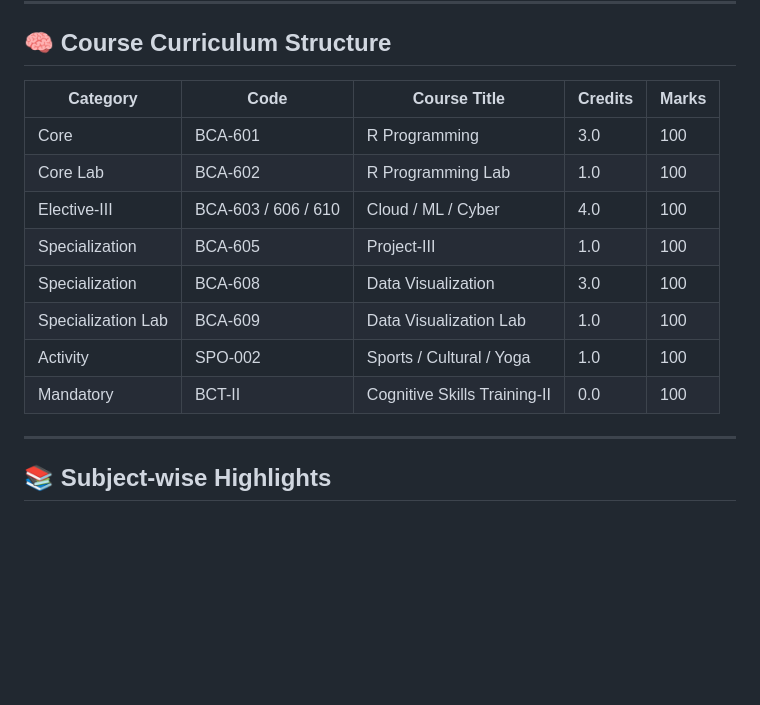
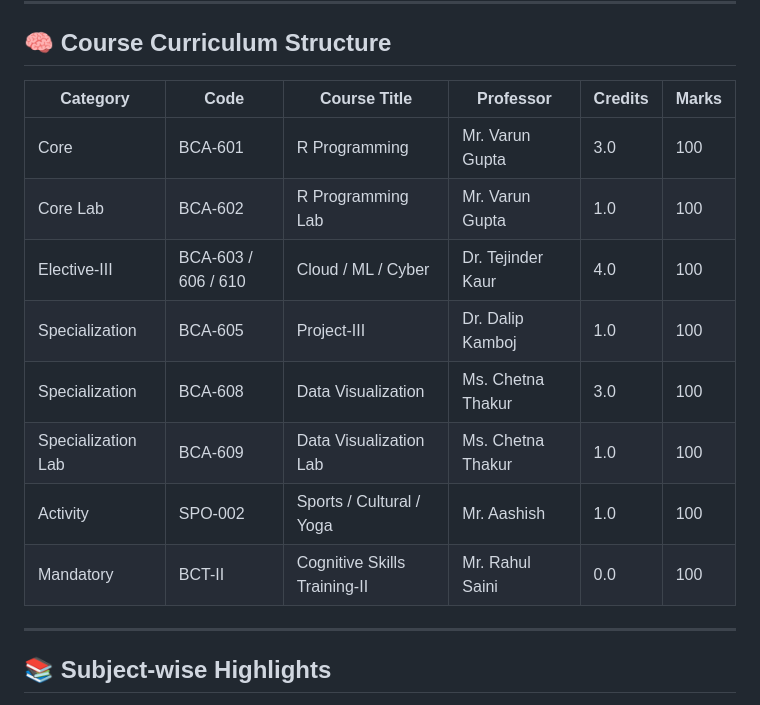
Before and after one commit to DearPratipal/BCA-6th-Semester-Data-Science-MMDU, a Markdown page: README.md, the part around the change. Drawn GitHub-style; blank space fills up the shorter version.

```diff
--- a/README.md
+++ b/README.md
@@ -74,16 +74,16 @@ This repository is structured to be **industry-aligned and interview-ready**.
 
 ## 🧠 Course Curriculum Structure
 
-| Category | Code | Course Title | Credits | Marks |
-|--------|------|-------------|--------|-------|
-| Core | BCA-601 | R Programming | 3.0 | 100 |
-| Core Lab | BCA-602 | R Programming Lab | 1.0 | 100 |
-| Elective-III | BCA-603 / 606 / 610 | Cloud / ML / Cyber | 4.0 | 100 |
-| Specialization | BCA-605 | Project-III | 1.0 | 100 |
-| Specialization | BCA-608 | Data Visualization | 3.0 | 100 |
-| Specialization Lab | BCA-609 | Data Visualization Lab | 1.0 | 100 |
-| Activity | SPO-002 | Sports / Cultural / Yoga | 1.0 | 100 |
-| Mandatory | BCT-II | Cognitive Skills Training-II | 0.0 | 100 |
+| Category | Code | Course Title | Professor | Credits | Marks |
+|--------|------|-------------|-------------|--------|-------|
+| Core | BCA-601 | R Programming | Mr. Varun Gupta | 3.0 | 100 |
+| Core Lab | BCA-602 | R Programming Lab | Mr. Varun Gupta | 1.0 | 100 |
+| Elective-III | BCA-603 / 606 / 610 | Cloud / ML / Cyber | Dr. Tejinder Kaur | 4.0 | 100 |
+| Specialization | BCA-605 | Project-III | Dr. Dalip Kamboj | 1.0 | 100 |
+| Specialization | BCA-608 | Data Visualization | Ms. Chetna Thakur | 3.0 | 100 |
+| Specialization Lab | BCA-609 | Data Visualization Lab | Ms. Chetna Thakur | 1.0 | 100 |
+| Activity | SPO-002 | Sports / Cultural / Yoga | Mr. Aashish | 1.0 | 100 |
+| Mandatory | BCT-II | Cognitive Skills Training-II | Mr. Rahul Saini | 0.0 | 100 |
 
 ---
 
```
